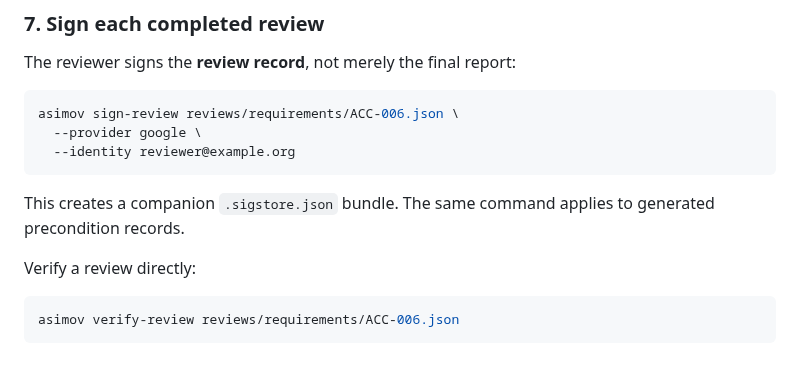
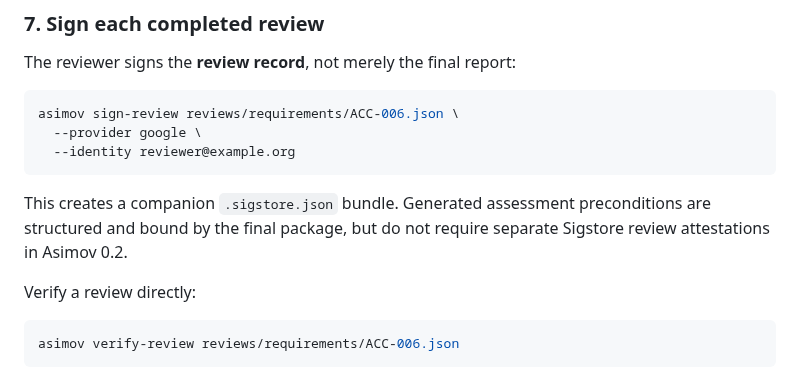
Before and after one commit to asimov-safety/asimov, a Markdown page: docs/IMPLEMENTATION-HANDBOOK.md, the part around the change. Rendered like a GitHub page.

Commit message:
Clarify family review attestation scope

````diff
--- a/docs/IMPLEMENTATION-HANDBOOK.md
+++ b/docs/IMPLEMENTATION-HANDBOOK.md
@@ -92,7 +92,7 @@ asimov sign-review reviews/requirements/ACC-006.json \
   --identity reviewer@example.org
 ```
 
-This creates a companion `.sigstore.json` bundle. The same command applies to generated precondition records.
+This creates a companion `.sigstore.json` bundle. Generated assessment preconditions are structured and bound by the final package, but do not require separate Sigstore review attestations in Asimov 0.2.
 
 Verify a review directly:
 
````
